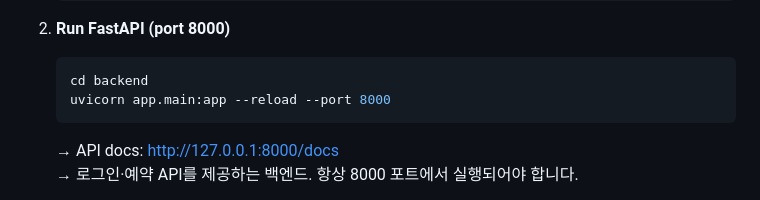
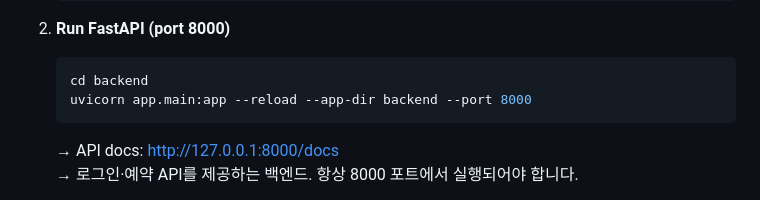
Before and after one commit to nadajinny/CampusSeat_Reservation, a Markdown page: README.md, the part around the change. GitHub-like rendering.

Commit message:
docs: 실행 명령어 수정

````diff
--- a/README.md
+++ b/README.md
@@ -109,7 +109,7 @@
 
    ```bash
    cd backend
-   uvicorn app.main:app --reload --port 8000
+   uvicorn app.main:app --reload --app-dir backend --port 8000
    ```
 
    → API docs: http://127.0.0.1:8000/docs
````
